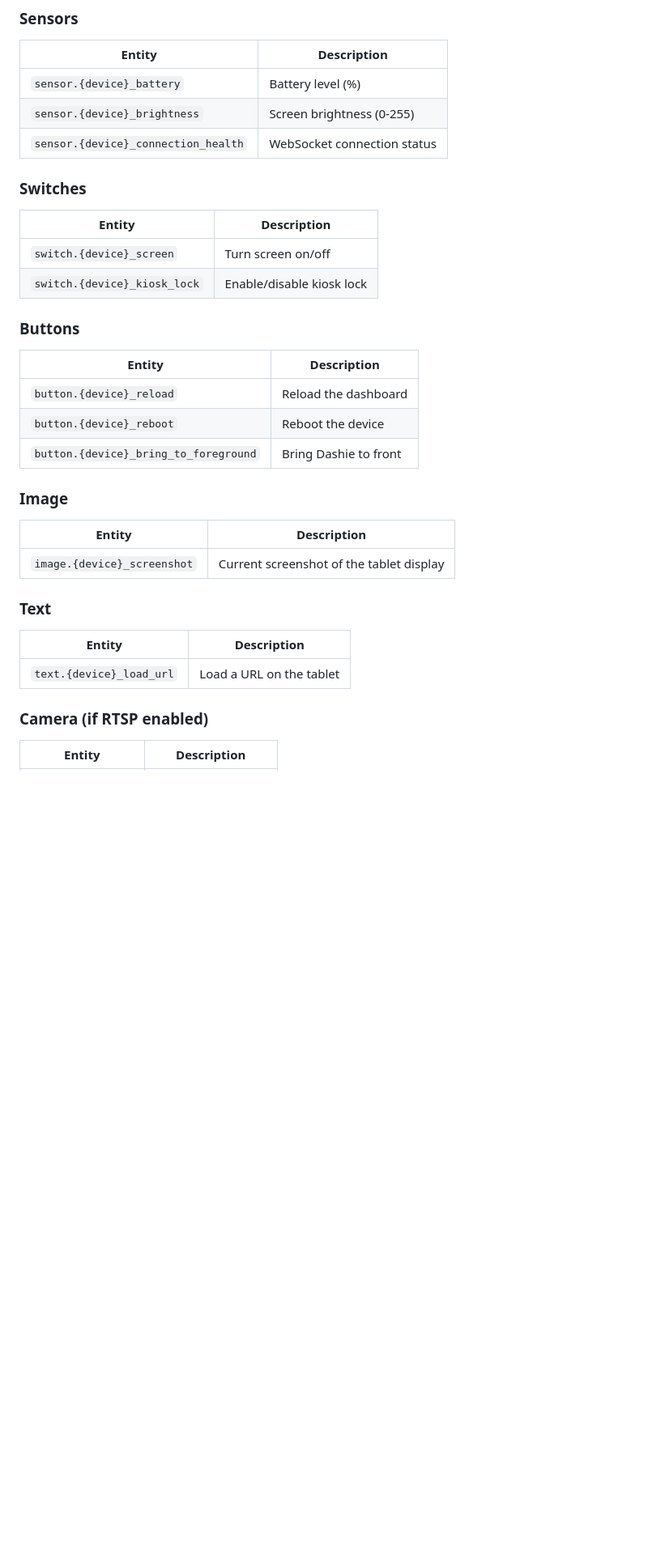
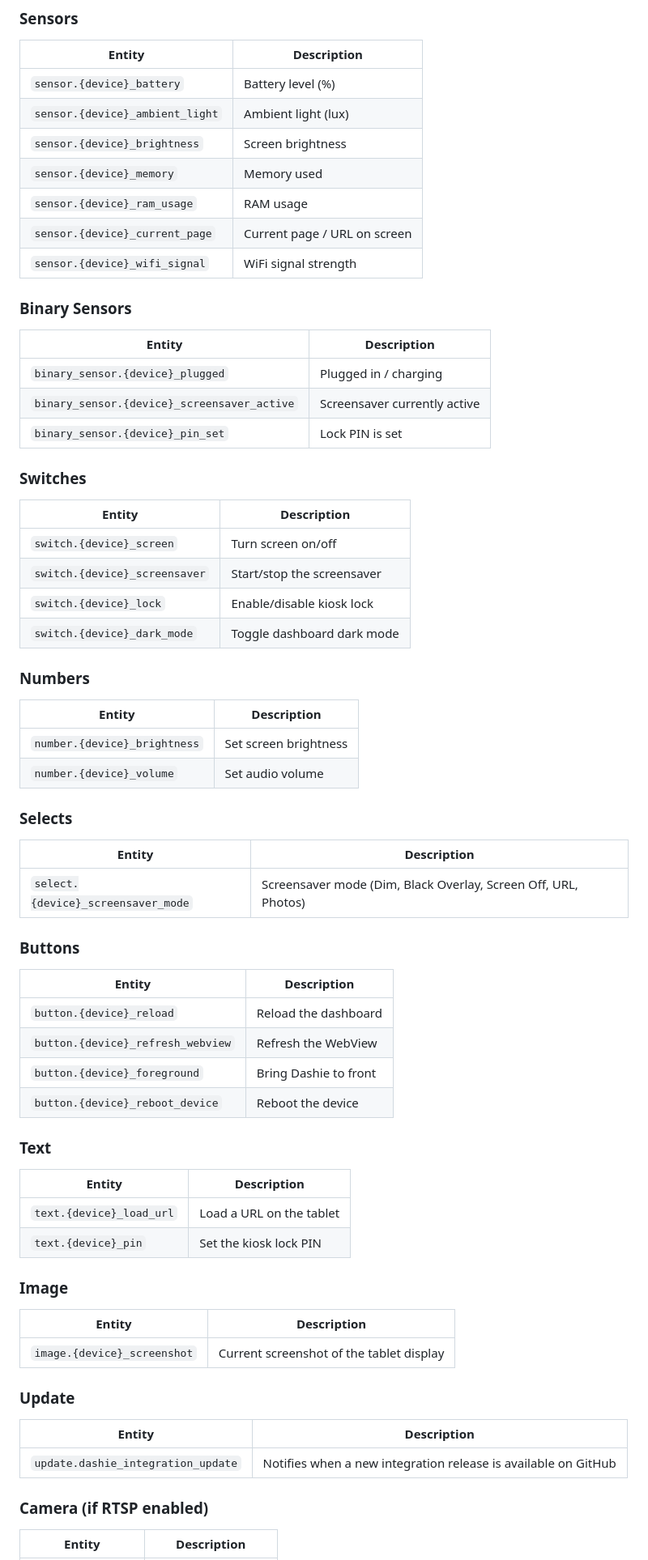
Before and after one commit to jwlerch78/dashie-ha-integration, a Markdown page: README.md, the part around one of its changes. Shown at 81% size. GitHub-like rendering; blank space fills up the shorter version.

```diff
--- a/README.md
+++ b/README.md
@@ -64,31 +65,62 @@ Each Dashie device creates the following entities:
 | Entity | Description |
 |--------|-------------|
 | `sensor.{device}_battery` | Battery level (%) |
-| `sensor.{device}_brightness` | Screen brightness (0-255) |
-| `sensor.{device}_connection_health` | WebSocket connection status |
+| `sensor.{device}_ambient_light` | Ambient light (lux) |
+| `sensor.{device}_brightness` | Screen brightness |
+| `sensor.{device}_memory` | Memory used |
+| `sensor.{device}_ram_usage` | RAM usage |
+| `sensor.{device}_current_page` | Current page / URL on screen |
+| `sensor.{device}_wifi_signal` | WiFi signal strength |
+
+### Binary Sensors
+| Entity | Description |
+|--------|-------------|
+| `binary_sensor.{device}_plugged` | Plugged in / charging |
+| `binary_sensor.{device}_screensaver_active` | Screensaver currently active |
+| `binary_sensor.{device}_pin_set` | Lock PIN is set |
 
 ### Switches
 | Entity | Description |
 |--------|-------------|
 | `switch.{device}_screen` | Turn screen on/off |
-| `switch.{device}_kiosk_lock` | Enable/disable kiosk lock |
+| `switch.{device}_screensaver` | Start/stop the screensaver |
+| `switch.{device}_lock` | Enable/disable kiosk lock |
+| `switch.{device}_dark_mode` | Toggle dashboard dark mode |
+
+### Numbers
+| Entity | Description |
+|--------|-------------|
+| `number.{device}_brightness` | Set screen brightness |
+| `number.{device}_volume` | Set audio volume |
+
+### Selects
+| Entity | Description |
+|--------|-------------|
+| `select.{device}_screensaver_mode` | Screensaver mode (Dim, Black Overlay, Screen Off, URL, Photos) |
 
 ### Buttons
 | Entity | Description |
 |--------|-------------|
 | `button.{device}_reload` | Reload the dashboard |
-| `button.{device}_reboot` | Reboot the device |
-| `button.{device}_bring_to_foreground` | Bring Dashie to front |
+| `button.{device}_refresh_webview` | Refresh the WebView |
+| `button.{device}_foreground` | Bring Dashie to front |
+| `button.{device}_reboot_device` | Reboot the device |
+
+### Text
+| Entity | Description |
+|--------|-------------|
+| `text.{device}_load_url` | Load a URL on the tablet |
+| `text.{device}_pin` | Set the kiosk lock PIN |
 
 ### Image
 | Entity | Description |
 |--------|-------------|
 | `image.{device}_screenshot` | Current screenshot of the tablet display |
 
-### Text
+### Update
 | Entity | Description |
 |--------|-------------|
-| `text.{device}_load_url` | Load a URL on the tablet |
+| `update.dashie_integration_update` | Notifies when a new integration release is available on GitHub |
 
 ### Camera (if RTSP enabled)
 | Entity | Description |
```
Also changed, not shown: other parts of README.md (+60 -17 lines).
